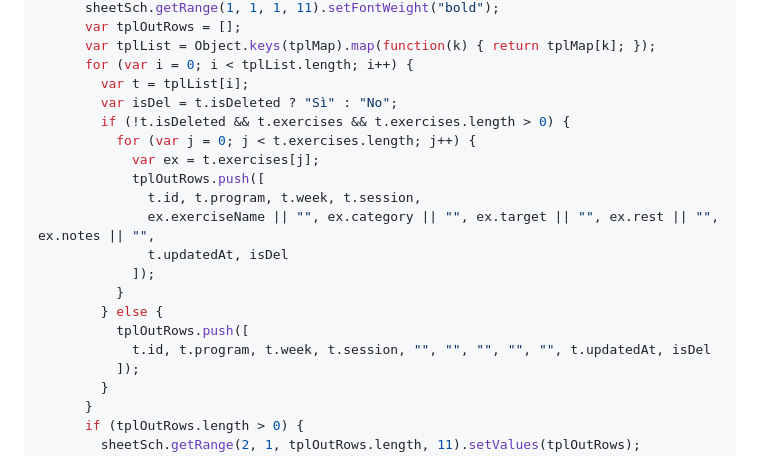
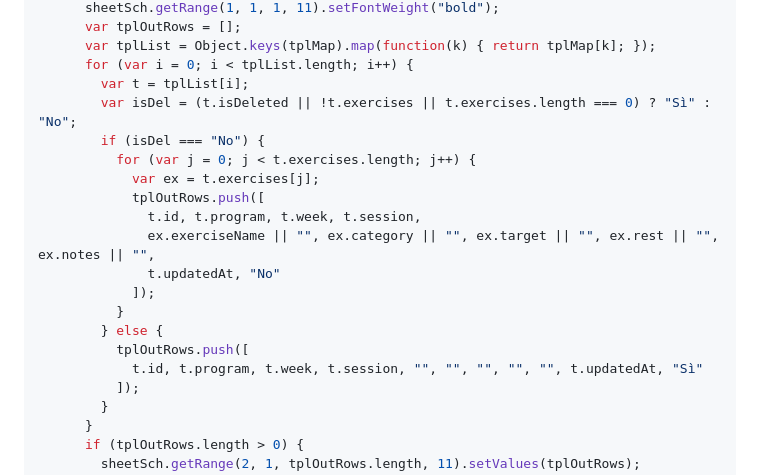
Before and after one commit to alessiodl/PowerTracker-App, a Markdown page: README.md, the part around the change. Drawn GitHub-style.

Commit message:
docs: update apps script in README to mark empty templates as Eliminato: Si

```diff
--- a/README.md
+++ b/README.md
@@ -190,19 +190,19 @@ function doPost(e) {
       var tplList = Object.keys(tplMap).map(function(k) { return tplMap[k]; });
       for (var i = 0; i < tplList.length; i++) {
         var t = tplList[i];
-        var isDel = t.isDeleted ? "Sì" : "No";
-        if (!t.isDeleted && t.exercises && t.exercises.length > 0) {
+        var isDel = (t.isDeleted || !t.exercises || t.exercises.length === 0) ? "Sì" : "No";
+        if (isDel === "No") {
           for (var j = 0; j < t.exercises.length; j++) {
             var ex = t.exercises[j];
             tplOutRows.push([
               t.id, t.program, t.week, t.session,
               ex.exerciseName || "", ex.category || "", ex.target || "", ex.rest || "", ex.notes || "",
-              t.updatedAt, isDel
+              t.updatedAt, "No"
             ]);
           }
         } else {
           tplOutRows.push([
-            t.id, t.program, t.week, t.session, "", "", "", "", "", t.updatedAt, isDel
+            t.id, t.program, t.week, t.session, "", "", "", "", "", t.updatedAt, "Sì"
           ]);
         }
       }
```
